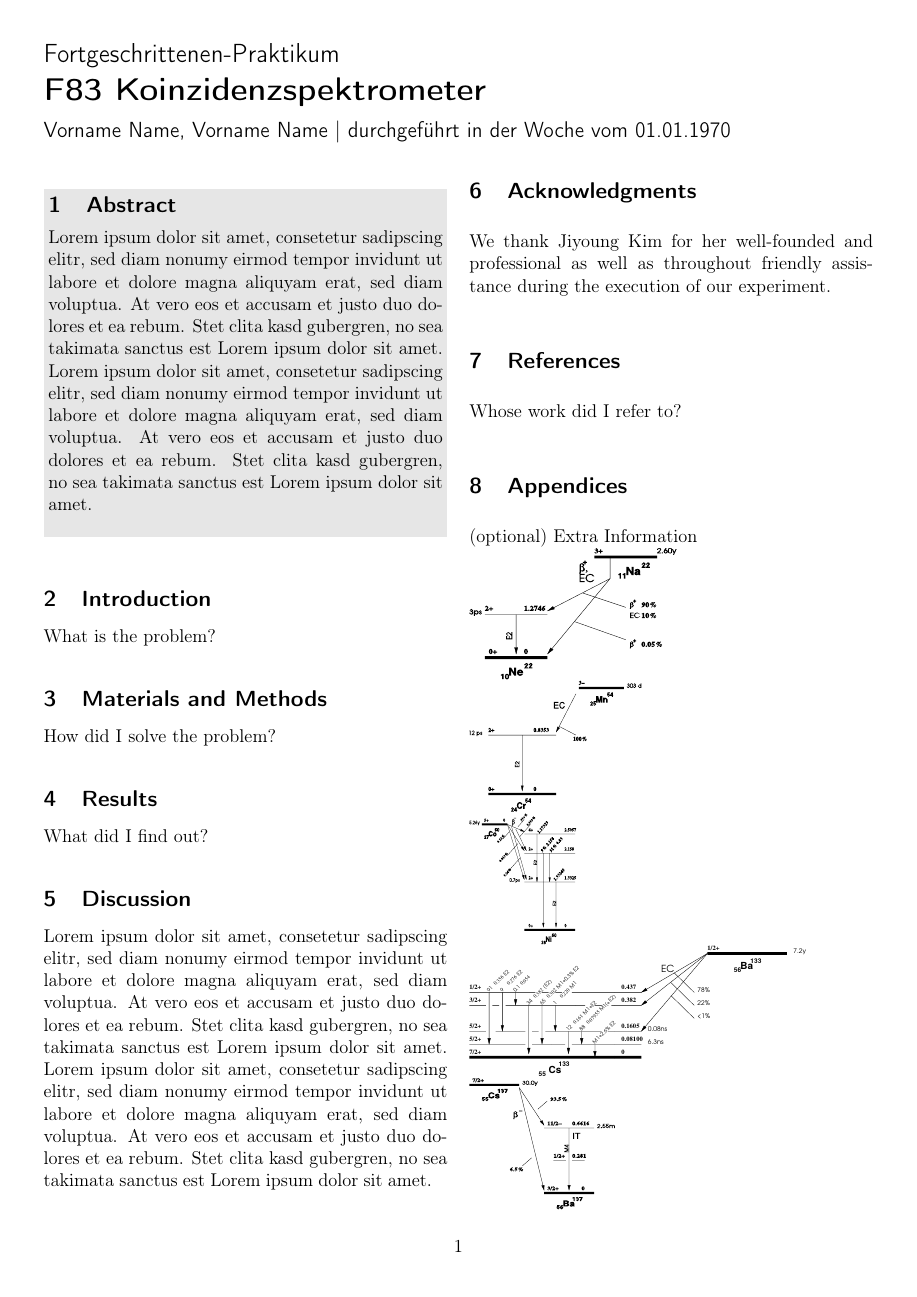
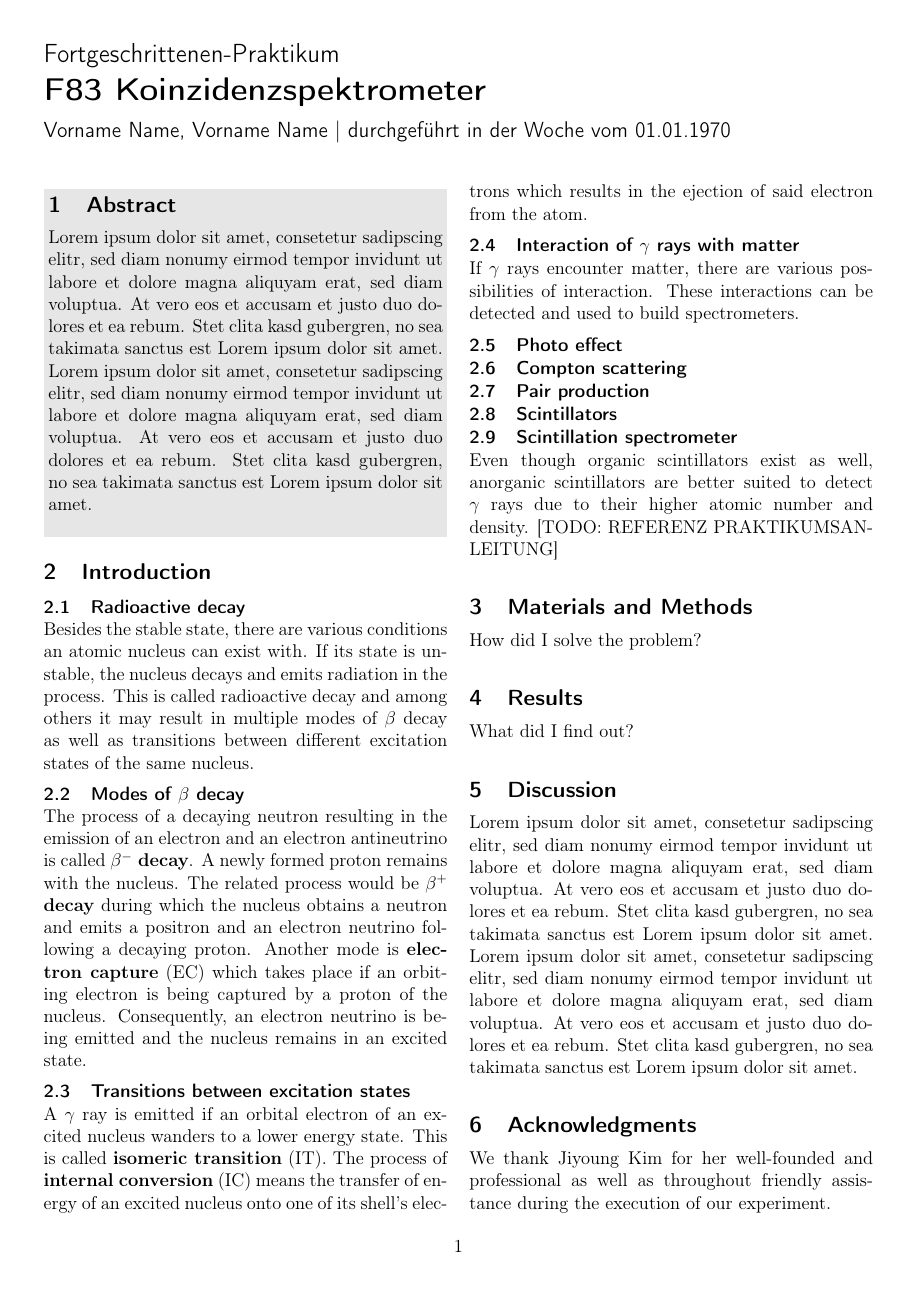
Before and after one commit to zucchinifactory/textests, a LaTeX document (main.tex, which reads tex/introduction.tex): page 1 of 2. Compiled offline with pdfLaTeX.

Commit message:
Update introduction.tex

```diff
--- a/tex/introduction.tex
+++ b/tex/introduction.tex
@@ -1,2 +1,43 @@
 \section{Introduction}
-What is the problem?
+%
+\subsection{Radioactive decay}
+% Atomkerne mehrere Stadien außer stabil.
+Besides the stable state, there are various conditions an atomic nucleus can exist with.
+% Falls instabil, radioaktive Strahlung.
+If its state is unstable, the nucleus decays and emits radiation in the process.
+% Mehrere Möglichkeiten für nach Zerfall: für uns wichtig beta und Übergänge zwischen den Anregungsstadien.
+This is called radioactive decay and among others it may result in multiple modes of $\beta$ decay as well as transitions between different excitation states of the same nucleus.
+%
+\subsection{Modes of $\beta$ decay}
+% beta-
+The process of a decaying neutron resulting in the emission of an electron and an electron antineutrino is called \textbf{$\beta^{-}$ decay}.
+A newly formed proton remains with the nucleus.
+% beta+
+The related process would be \textbf{$\beta^{+}$ decay} during which the nucleus obtains a neutron and emits a positron and an electron neutrino following a decaying proton.
+% Electron Capture
+Another mode is \textbf{electron capture} (EC) which takes place if an orbiting electron is being captured by a proton of the nucleus. Consequently, an electron neutrino is being emitted and the nucleus remains in an excited state.
+%
+\subsection{Transitions between excitation states}
+% Isomeric transition
+A $\gamma$ ray is emitted if an orbital electron of an excited nucleus wanders to a lower energy state.
+This is called \textbf{isomeric transition} (IT).
+% Internal conversion
+The process of \textbf{internal conversion} (IC) means the transfer of energy of an excited nucleus onto one of its shell's electrons which results in the ejection of said electron from the atom.
+%
+\subsection{Interaction of $\gamma$ rays with matter}
+% Falls gamma auf Materie trifft gibt es Wechselwirkung. Kann ausgenutzt werden für Spektrometer.
+If $\gamma$ rays encounter matter, there are various possibilities of interaction. These interactions can be detected and used to build spectrometers.
+%
+\subsection{Photo effect}
+%
+\subsection{Compton scattering}
+%
+\subsection{Pair production}
+%
+\subsection{Scintillators}
+%
+\subsection{Scintillation spectrometer}
+%
+% Wir nutzen anorganischen Szintillator.
+Even though organic scintillators exist as well, anorganic scintillators are better suited to detect $\gamma$ rays due to their higher atomic number and density. [TODO: REFERENZ PRAKTIKUMSANLEITUNG]
+% Funktionsweise Szintillator
```
